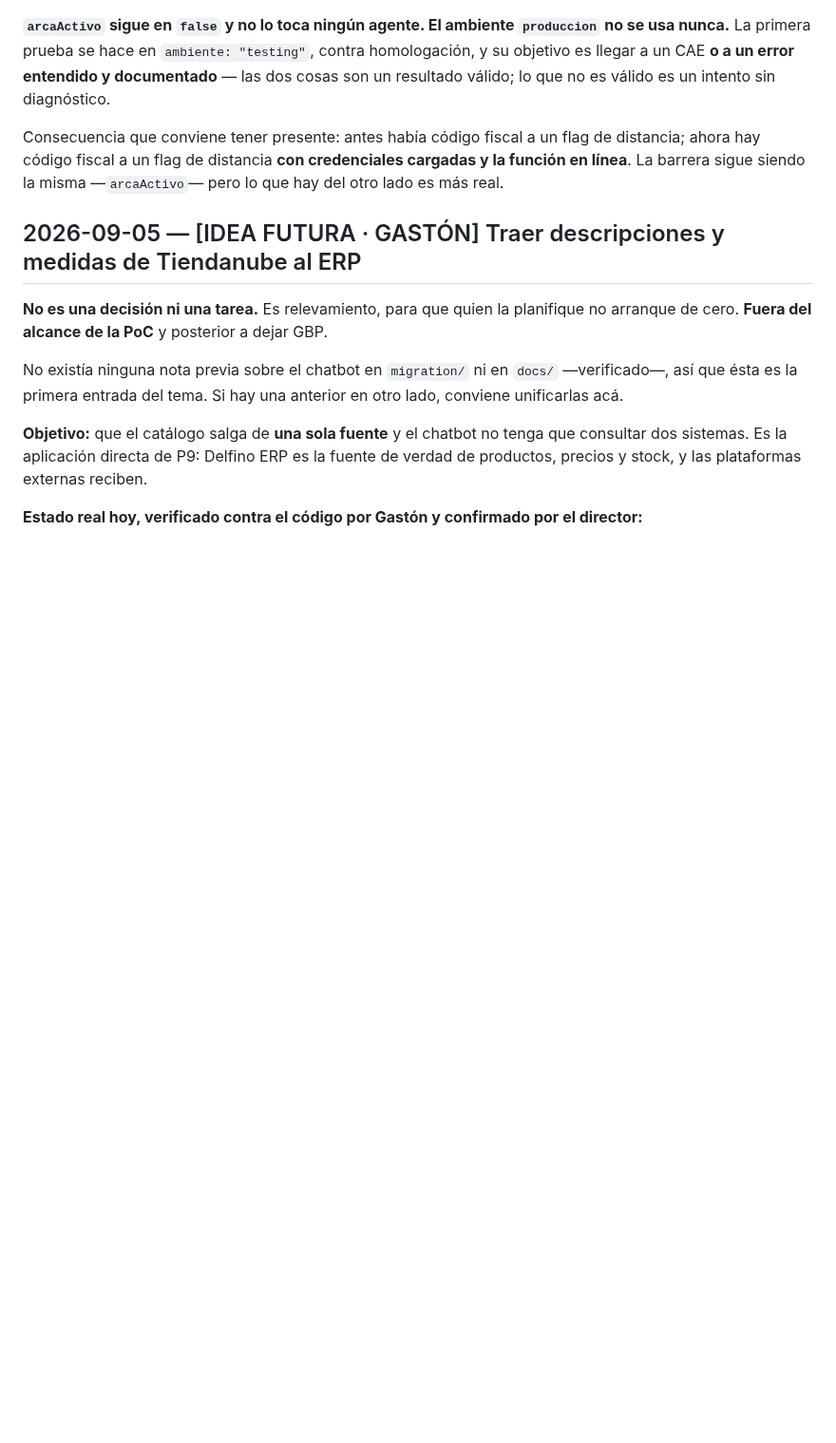
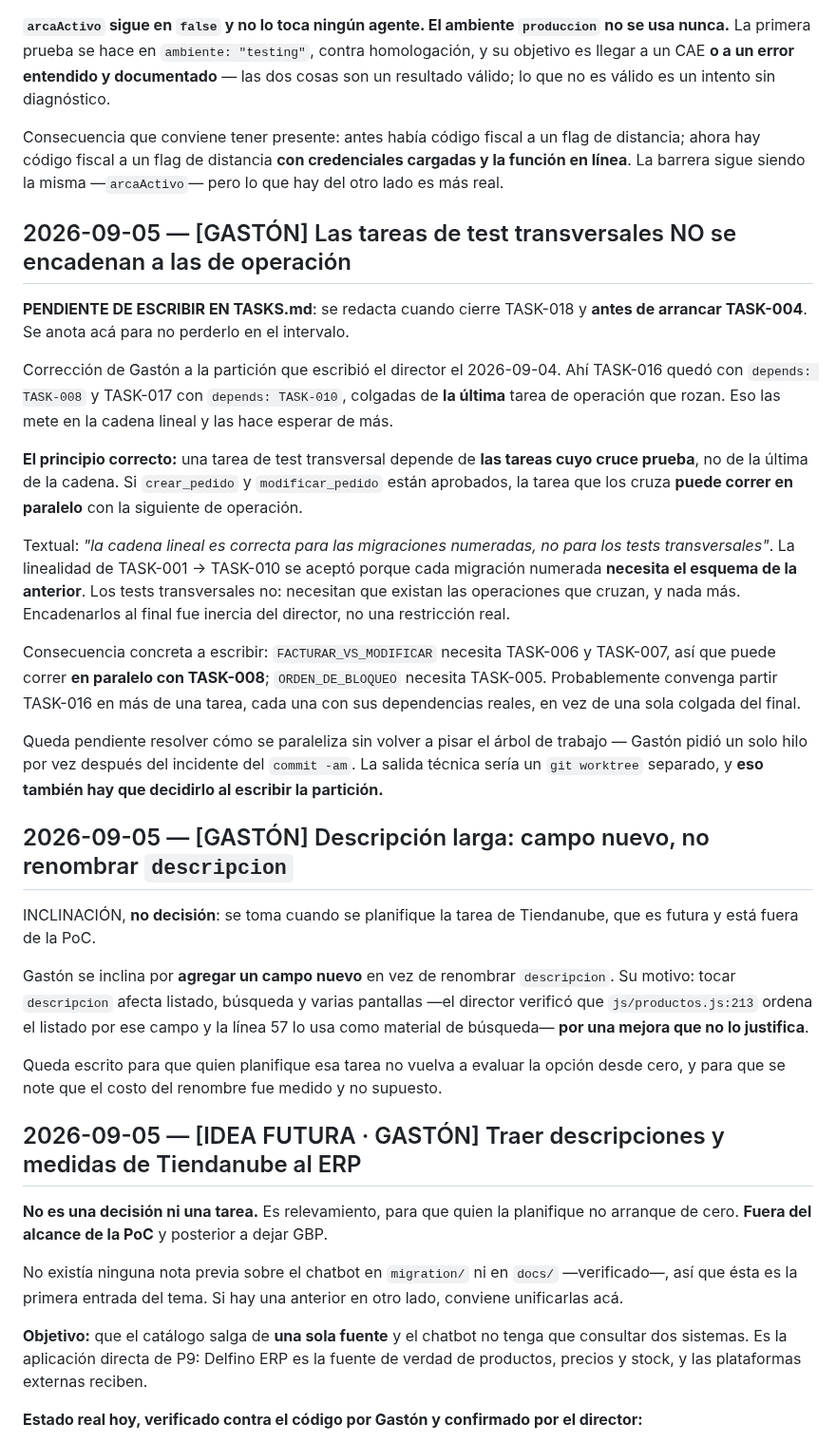
Before and after one commit to delfinohogar/delfino-erp, a Markdown page: migration/DECISIONS.md, the part around the change. Shown at 95% size. GitHub-like rendering; blank space fills up the shorter version.

Commit message:
Dos anotaciones de Gaston para no perder en el intervalo
1. Los tests transversales no se encadenan a las de operacion. Correccion a la
   particion del director: TASK-016 quedo con depends TASK-008 y TASK-017 con
   TASK-010, colgadas de la ULTIMA tarea que rozan, y eso las mete en la cadena
   lineal sin necesidad. Dependen de las tareas cuyo cruce prueban.
   FACTURAR_VS_MODIFICAR necesita 006 y 007, asi que puede correr en paralelo
   con 008. La linealidad vale para las migraciones numeradas, que necesitan el
   esquema anterior; para los tests transversales fue inercia.
   PENDIENTE de escribir en TASKS.md al cerrar TASK-018 y antes de TASK-004.
   Incluye decidir como paralelizar sin pisar el arbol: git worktree.

2. Descripcion larga: campo nuevo, no renombrar descripcion. Inclinacion, no
   decision; se toma al planificar la tarea de Tiendanube. El costo del
   renombre esta medido, no supuesto.

Co-Authored-By: Claude Opus 5 <noreply@anthropic.com>
Claude-Session: https://claude.ai/code/session_01STFqpADHtxfoqDQP5VJ8oU

```diff
--- a/migration/DECISIONS.md
+++ b/migration/DECISIONS.md
@@ -166,6 +166,45 @@ válido; lo que no es válido es un intento sin diagnóstico.
 Consecuencia que conviene tener presente: antes había código fiscal a un flag de distancia; ahora
 hay código fiscal a un flag de distancia **con credenciales cargadas y la función en línea**. La
 barrera sigue siendo la misma —`arcaActivo`— pero lo que hay del otro lado es más real.
+
+## 2026-09-05 — [GASTÓN] Las tareas de test transversales NO se encadenan a las de operación
+**PENDIENTE DE ESCRIBIR EN TASKS.md**: se redacta cuando cierre TASK-018 y **antes de arrancar
+TASK-004**. Se anota acá para no perderlo en el intervalo.
+
+Corrección de Gastón a la partición que escribió el director el 2026-09-04. Ahí TASK-016 quedó con
+`depends: TASK-008` y TASK-017 con `depends: TASK-010`, colgadas de **la última** tarea de
+operación que rozan. Eso las mete en la cadena lineal y las hace esperar de más.
+
+**El principio correcto:** una tarea de test transversal depende de **las tareas cuyo cruce
+prueba**, no de la última de la cadena. Si `crear_pedido` y `modificar_pedido` están aprobados, la
+tarea que los cruza **puede correr en paralelo** con la siguiente de operación.
+
+Textual: *"la cadena lineal es correcta para las migraciones numeradas, no para los tests
+transversales"*. La linealidad de TASK-001 → TASK-010 se aceptó porque cada migración numerada
+**necesita el esquema de la anterior**. Los tests transversales no: necesitan que existan las
+operaciones que cruzan, y nada más. Encadenarlos al final fue inercia del director, no una
+restricción real.
+
+Consecuencia concreta a escribir: `FACTURAR_VS_MODIFICAR` necesita TASK-006 y TASK-007, así que
+puede correr **en paralelo con TASK-008**; `ORDEN_DE_BLOQUEO` necesita TASK-005. Probablemente
+convenga partir TASK-016 en más de una tarea, cada una con sus dependencias reales, en vez de una
+sola colgada del final.
+
+Queda pendiente resolver cómo se paraleliza sin volver a pisar el árbol de trabajo — Gastón pidió
+un solo hilo por vez después del incidente del `commit -am`. La salida técnica sería un
+`git worktree` separado, y **eso también hay que decidirlo al escribir la partición.**
+
+## 2026-09-05 — [GASTÓN] Descripción larga: campo nuevo, no renombrar `descripcion`
+INCLINACIÓN, **no decisión**: se toma cuando se planifique la tarea de Tiendanube, que es futura y
+está fuera de la PoC.
+
+Gastón se inclina por **agregar un campo nuevo** en vez de renombrar `descripcion`. Su motivo:
+tocar `descripcion` afecta listado, búsqueda y varias pantallas —el director verificó que
+`js/productos.js:213` ordena el listado por ese campo y la línea 57 lo usa como material de
+búsqueda— **por una mejora que no lo justifica**.
+
+Queda escrito para que quien planifique esa tarea no vuelva a evaluar la opción desde cero, y para
+que se note que el costo del renombre fue medido y no supuesto.
 
 ## 2026-09-05 — [IDEA FUTURA · GASTÓN] Traer descripciones y medidas de Tiendanube al ERP
 **No es una decisión ni una tarea.** Es relevamiento, para que quien la planifique no arranque de
```
